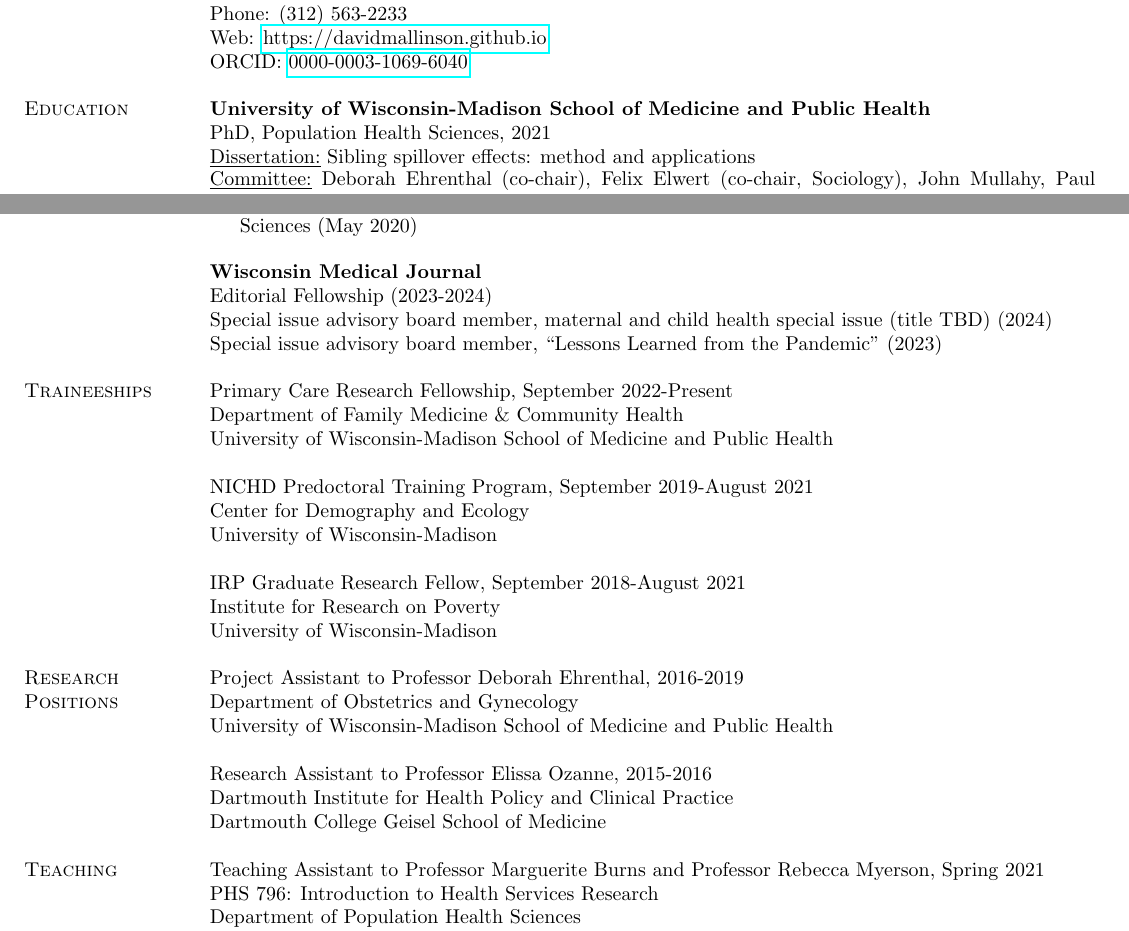
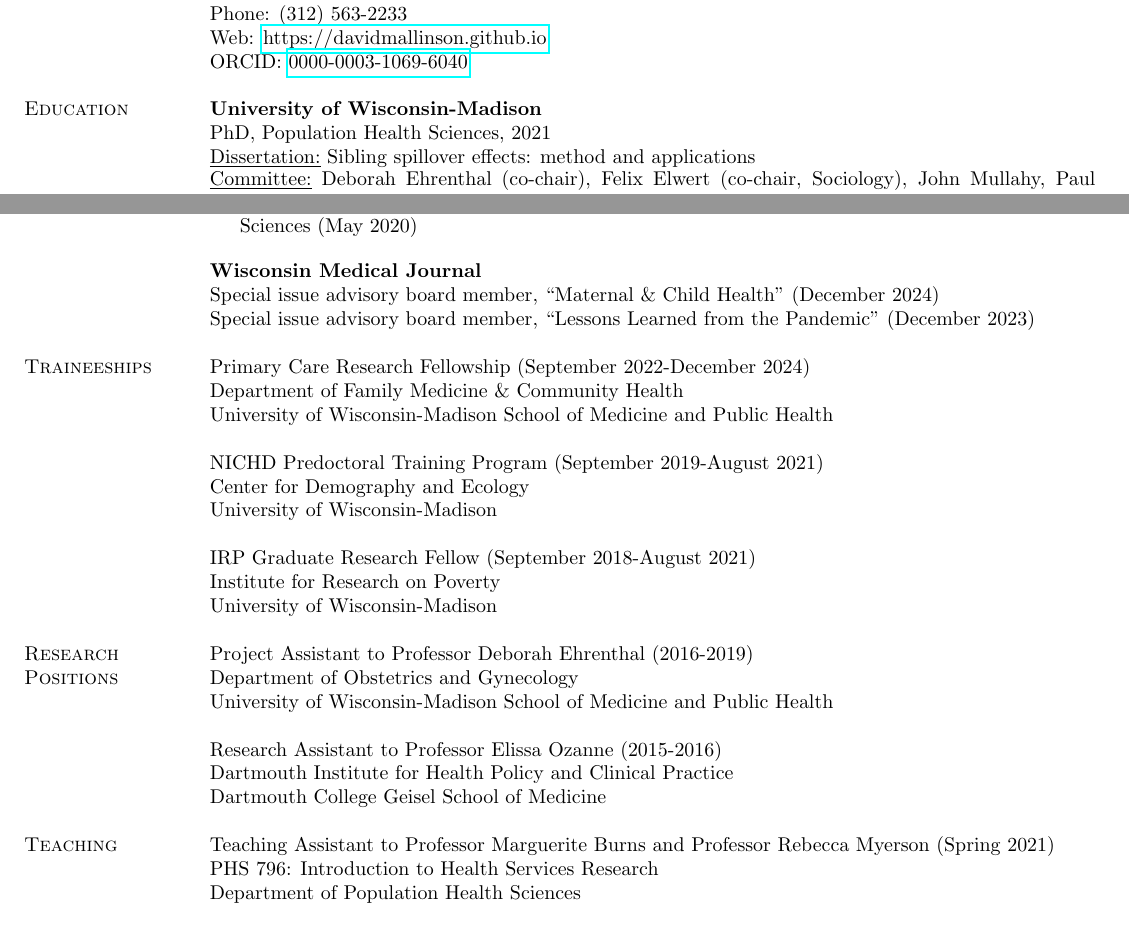
Before and after one commit to davidmallinson/davidmallinson.github.io, a LaTeX CV (files/mallinson_cv_current.tex): two parts of pages 1 and 6 of 7, joined at a grey line, cut so that both start at the same text. Compiled offline with pdfLaTeX.

Commit message:
Add files via upload

```diff
--- a/files/mallinson_cv_current.tex
+++ b/files/mallinson_cv_current.tex
@@ -43,7 +43,7 @@
      & ORCID: \href{https://orcid.org/0000-0003-1069-6040/}{0000-0003-1069-6040} \\
      & \\
 %%EDUCATION
-\textsc{Education}    & \textbf{University of Wisconsin-Madison School of Medicine and Public Health} \\
+\textsc{Education}    & \textbf{University of Wisconsin-Madison} \\
      & PhD, Population Health Sciences, 2021 \\
      & \parbox{6.15in}{\underline{Dissertation:} Sibling spillover effects: method and applications} \\
      & \parbox{6.15in}{\underline{Committee:} Deborah Ehrenthal (co-chair), Felix Elwert (co-chair, Sociology), John Mullahy, Paul Peppard} \\
@@ -232,36 +238,34 @@
     & \\
 & \textbf{Wisconsin Medical Journal} \\
     & \begin{minipage}{6.15in}
-	\everypar{\setlength\hangindent{1.5em}}Editorial Fellowship (2023-2024) \end{minipage} \\
+	\everypar{\setlength\hangindent{1.5em}}Special issue advisory board member, ``Maternal \& Child Health" (December 2024) \end{minipage} \\
     & \begin{minipage}{6.15in}
-	\everypar{\setlength\hangindent{1.5em}}Special issue advisory board member, maternal and child health special issue (title TBD) (2024) \end{minipage} \\
-    & \begin{minipage}{6.15in}
-	\everypar{\setlength\hangindent{1.5em}}Special issue advisory board member, ``Lessons Learned from the Pandemic" (2023) \end{minipage} \\
+	\everypar{\setlength\hangindent{1.5em}}Special issue advisory board member, ``Lessons Learned from the Pandemic" (December 2023) \end{minipage} \\
     & \\
 %%TRAINEESHIPS
-\textsc{Traineeships} & Primary Care Research Fellowship, September 2022-Present \\
+\textsc{Traineeships} & Primary Care Research Fellowship (September 2022-December 2024) \\
      & Department of Family Medicine \& Community Health \\
      & University of Wisconsin-Madison School of Medicine and Public Health \\
      & \\
-     & NICHD Predoctoral Training Program, September 2019-August 2021 \\
+     & NICHD Predoctoral Training Program (September 2019-August 2021) \\
      & Center for Demography and Ecology \\
      & University of Wisconsin-Madison \\
      & \\
-     & IRP Graduate Research Fellow, September 2018-August 2021 \\
+     & IRP Graduate Research Fellow (September 2018-August 2021) \\
      & Institute for Research on Poverty \\
      & University of Wisconsin-Madison \\
      & \\
 %%RESEARCH EXPERIENCE
-\textsc{Research} & Project Assistant to Professor Deborah Ehrenthal, 2016-2019 \\
+\textsc{Research} & Project Assistant to Professor Deborah Ehrenthal (2016-2019) \\
 \textsc{Positions} & Department of Obstetrics and Gynecology \\
      & University of Wisconsin-Madison School of Medicine and Public Health \\
      & \\
-& Research Assistant to Professor Elissa Ozanne, 2015-2016 \\
+& Research Assistant to Professor Elissa Ozanne (2015-2016) \\
      & Dartmouth Institute for Health Policy and Clinical Practice \\
      & Dartmouth College Geisel School of Medicine \\
      & \\
 %%TEACHING
-\textsc{Teaching} & Teaching Assistant to Professor Marguerite Burns and Professor Rebecca Myerson, Spring 2021 \\
+\textsc{Teaching} & Teaching Assistant to Professor Marguerite Burns and Professor Rebecca Myerson (Spring 2021) \\
      & PHS 796: Introduction to Health Services Research \\
      & Department of Population Health Sciences \\
      & University of Wisconsin-Madison School of Medicine and Public Health \\
```
Also changed, not shown: files/mallinson_cv_current.pdf, files/mallinson_cv_current.tex (20 more changed lines).
